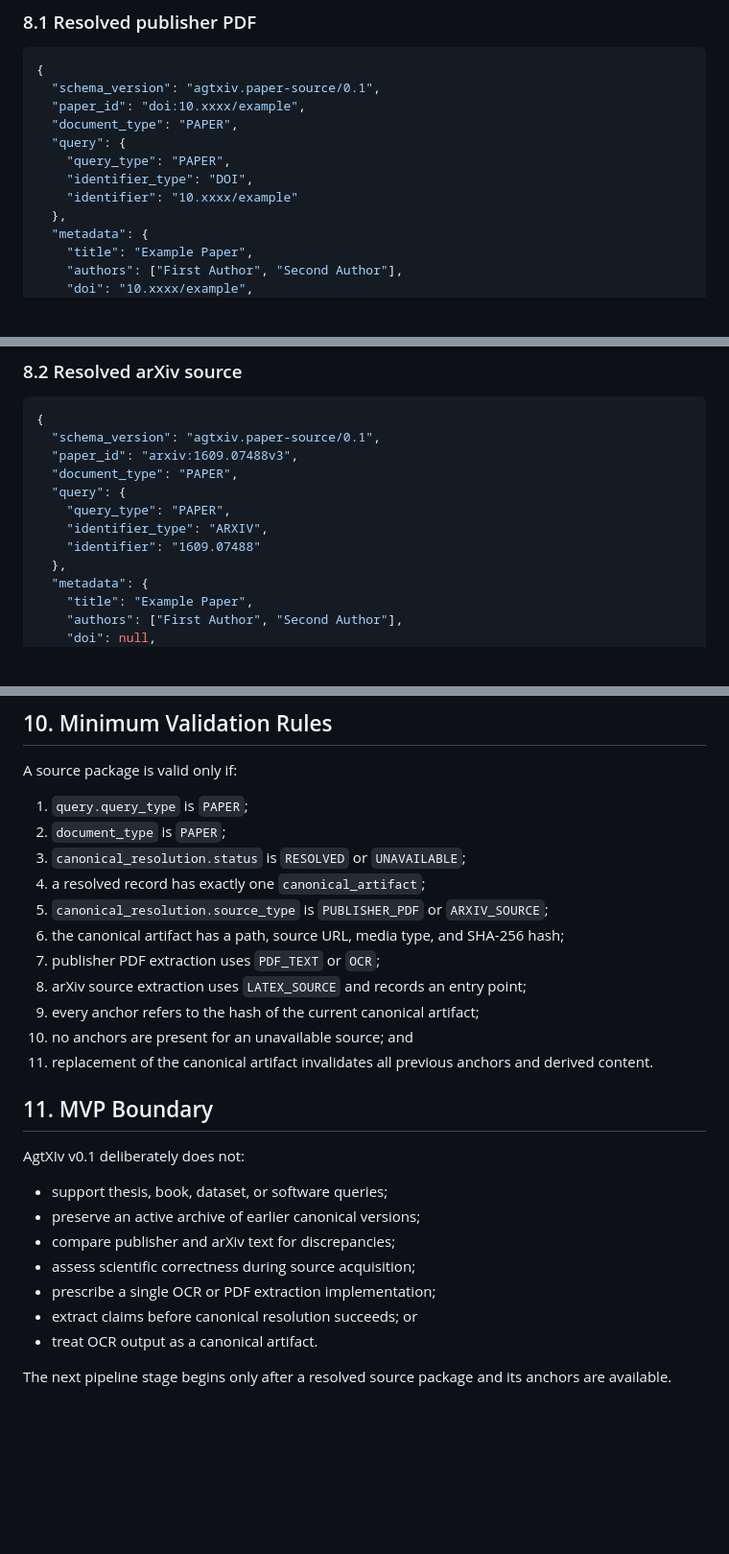
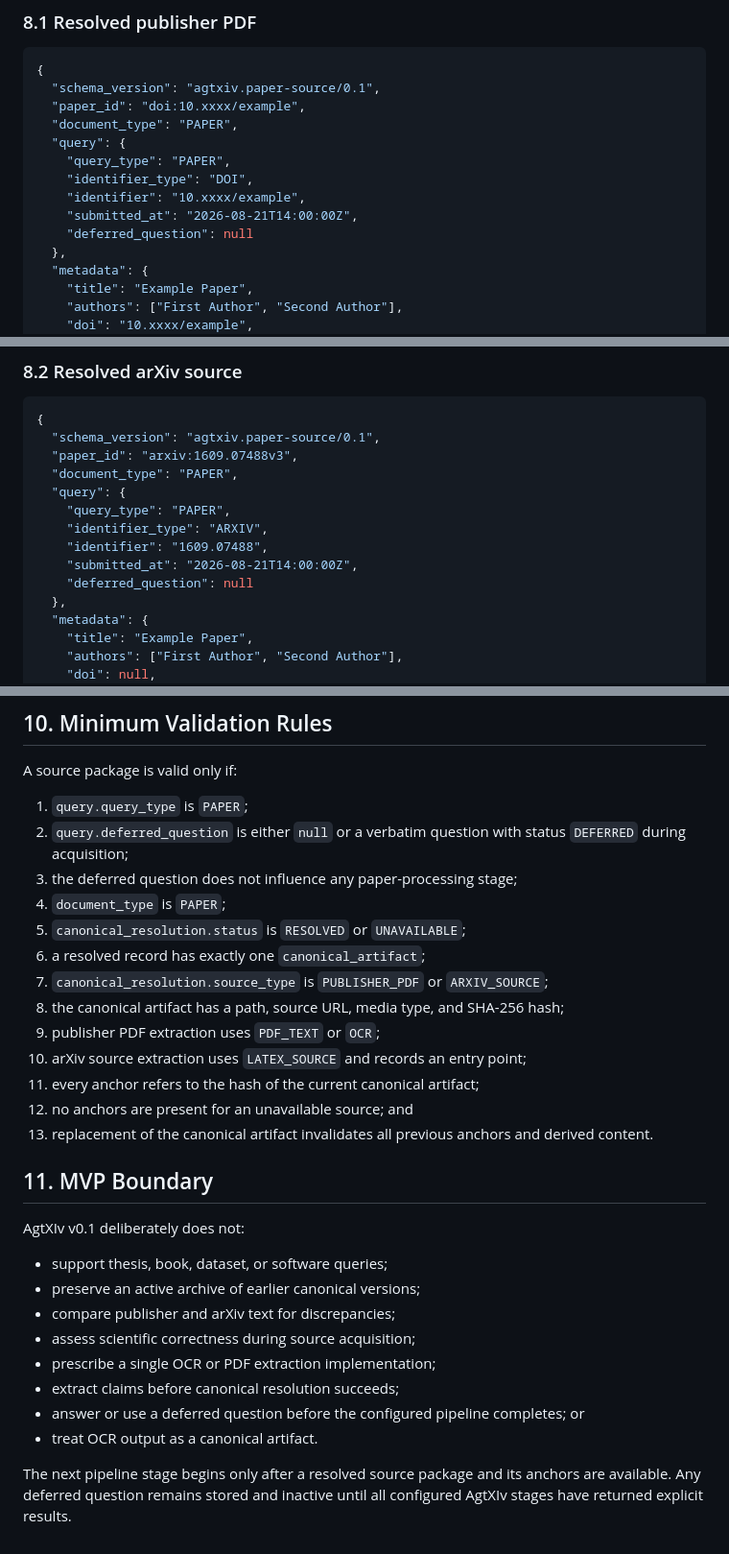
Before and after one commit to EugeneLIU2000/AgtXIv, a Markdown page: docs/specifications/paper-source-acquisition.md, 3 parts joined by grey strips. Shown at 96% size. GitHub-like rendering; blank space fills up the shorter version.

```diff
--- a/docs/specifications/paper-source-acquisition.md
+++ b/docs/specifications/paper-source-acquisition.md
@@ -152,7 +196,9 @@ The original PDF or arXiv source bundle is stored separately under the project's
   "query": {
     "query_type": "PAPER",
     "identifier_type": "DOI",
-    "identifier": "10.xxxx/example"
+    "identifier": "10.xxxx/example",
+    "submitted_at": "2026-08-21T14:00:00Z",
+    "deferred_question": null
   },
   "metadata": {
     "title": "Example Paper",
@@ -191,7 +237,9 @@ If OCR is used, `extraction.method` is `OCR` and `extraction.tool` identifies th
   "query": {
     "query_type": "PAPER",
     "identifier_type": "ARXIV",
-    "identifier": "1609.07488"
+    "identifier": "1609.07488",
+    "submitted_at": "2026-08-21T14:00:00Z",
+    "deferred_question": null
   },
   "metadata": {
     "title": "Example Paper",
@@ -271,16 +321,18 @@ The `artifact_sha256` field ties every anchor to the current canonical file. The
 A source package is valid only if:
 
 1. `query.query_type` is `PAPER`;
-2. `document_type` is `PAPER`;
-3. `canonical_resolution.status` is `RESOLVED` or `UNAVAILABLE`;
-4. a resolved record has exactly one `canonical_artifact`;
-5. `canonical_resolution.source_type` is `PUBLISHER_PDF` or `ARXIV_SOURCE`;
-6. the canonical artifact has a path, source URL, media type, and SHA-256 hash;
-7. publisher PDF extraction uses `PDF_TEXT` or `OCR`;
-8. arXiv source extraction uses `LATEX_SOURCE` and records an entry point;
-9. every anchor refers to the hash of the current canonical artifact;
-10. no anchors are present for an unavailable source; and
-11. replacement of the canonical artifact invalidates all previous anchors and derived content.
+2. `query.deferred_question` is either `null` or a verbatim question with status `DEFERRED` during acquisition;
+3. the deferred question does not influence any paper-processing stage;
+4. `document_type` is `PAPER`;
+5. `canonical_resolution.status` is `RESOLVED` or `UNAVAILABLE`;
+6. a resolved record has exactly one `canonical_artifact`;
+7. `canonical_resolution.source_type` is `PUBLISHER_PDF` or `ARXIV_SOURCE`;
+8. the canonical artifact has a path, source URL, media type, and SHA-256 hash;
+9. publisher PDF extraction uses `PDF_TEXT` or `OCR`;
+10. arXiv source extraction uses `LATEX_SOURCE` and records an entry point;
+11. every anchor refers to the hash of the current canonical artifact;
+12. no anchors are present for an unavailable source; and
+13. replacement of the canonical artifact invalidates all previous anchors and derived content.
 
 ## 11. MVP Boundary
 
@@ -291,7 +343,8 @@ AgtXIv v0.1 deliberately does not:
 - compare publisher and arXiv text for discrepancies;
 - assess scientific correctness during source acquisition;
 - prescribe a single OCR or PDF extraction implementation;
-- extract claims before canonical resolution succeeds; or
+- extract claims before canonical resolution succeeds;
+- answer or use a deferred question before the configured pipeline completes; or
 - treat OCR output as a canonical artifact.
 
-The next pipeline stage begins only after a resolved source package and its anchors are available.
+The next pipeline stage begins only after a resolved source package and its anchors are available. Any deferred question remains stored and inactive until all configured AgtXIv stages have returned explicit results.
```
Also changed, not shown: other parts of docs/specifications/paper-source-acquisition.md (+49 -3 lines).
